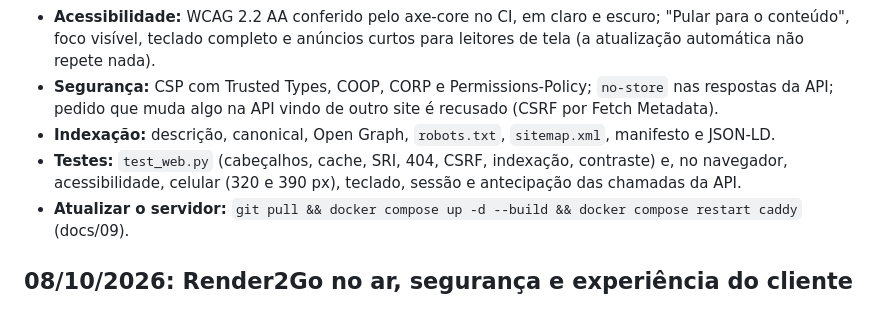
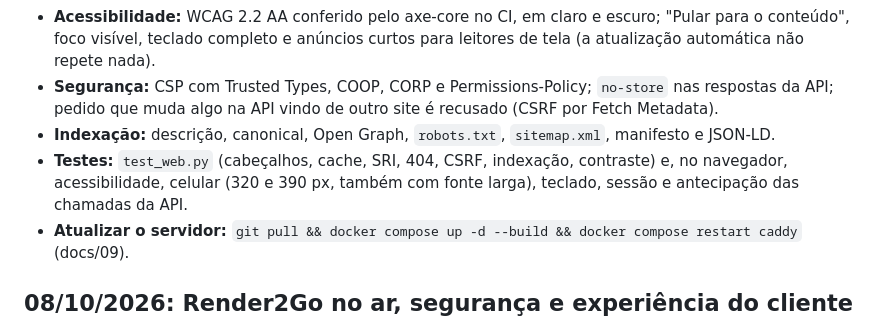
Before and after one commit to M4y-D4y-23h/RENDER2GO, a Markdown page: CHANGELOG.md, the part around the change. Drawn GitHub-style.

```diff
--- a/CHANGELOG.md
+++ b/CHANGELOG.md
@@ -28,7 +28,7 @@ Tudo o que mudou no projeto, do mais recente para o mais antigo. Detalhes técni
 - **Acessibilidade:** WCAG 2.2 AA conferido pelo axe-core no CI, em claro e escuro; "Pular para o conteúdo", foco visível, teclado completo e anúncios curtos para leitores de tela (a atualização automática não repete nada).
 - **Segurança:** CSP com Trusted Types, COOP, CORP e Permissions-Policy; `no-store` nas respostas da API; pedido que muda algo na API vindo de outro site é recusado (CSRF por Fetch Metadata).
 - **Indexação:** descrição, canonical, Open Graph, `robots.txt`, `sitemap.xml`, manifesto e JSON-LD.
-- **Testes:** `test_web.py` (cabeçalhos, cache, SRI, 404, CSRF, indexação, contraste) e, no navegador, acessibilidade, celular (320 e 390 px), teclado, sessão e antecipação das chamadas da API.
+- **Testes:** `test_web.py` (cabeçalhos, cache, SRI, 404, CSRF, indexação, contraste) e, no navegador, acessibilidade, celular (320 e 390 px, também com fonte larga), teclado, sessão e antecipação das chamadas da API.
 - **Atualizar o servidor:** `git pull && docker compose up -d --build && docker compose restart caddy` (docs/09).
 
 ## 08/10/2026: Render2Go no ar, segurança e experiência do cliente
```
Also changed, not shown: docs/10-identidade-visual-e-front-end.md (+3 -2 lines).
